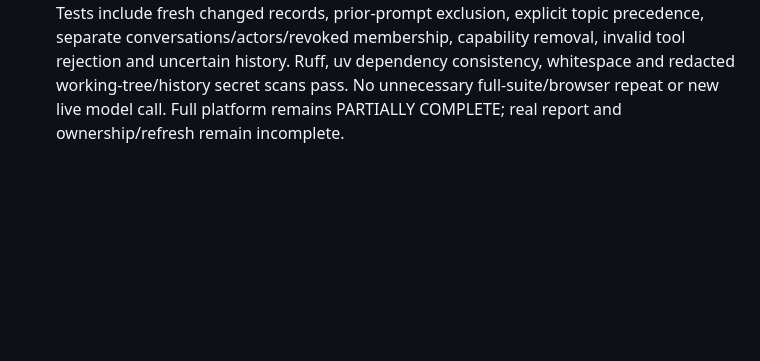
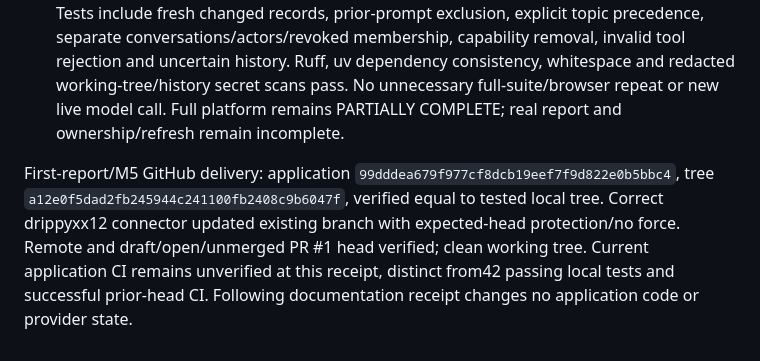
Before and after one commit to drippyxx12/Ayo, a Markdown page: PROGRESS.md, the part around the change. Rendered like a GitHub page; blank space fills up the shorter version.

Commit message:
Record first-report readiness and contextual planning delivery

```diff
--- a/PROGRESS.md
+++ b/PROGRESS.md
@@ -226,3 +226,5 @@ GitHub follow-up delivery: application/recovery code `70f715f590d5b32ea28850b87c
 - Prepared exact1-page/1-base-credit/no-search/no-retry +1 existing-model analysis plan with USD0 authorized charge and UNKNOWN actual maximum until account/rights reviews pass. Source terms, Firecrawl commercial use/normal retention, Google public-data improvement/human-review acceptance, hosted egress/exact host and bounded policy remain specific gates. Founder questions are pending. Existing private-loader provider preflight exits2, zero network, correctly unarmed. Full report plan/approvals: docs/KONGA_FIRST_REPORT_REVIEW.md; readiness evidence: docs/evidence/konga-first-report-readiness.json and konga-provider-preparation.json.
 - Independent M5/C06 improvement: deterministic short follow-ups inherit only a validated prior read intent from the same actor/conversation/business. Fresh availability/tenant checks and tool reads are repeated; explicit new topic overrides; prior prompt/answer/snapshots never enter provider context. Failed/uncertain/pending/malformed history cannot supply a context plan. Optional plan context-message reference persists inside existing JSON for traceability; no migration. User-facing notice explains continuity/fresh records. No expanded tool/role/provider/action permission, private policy, branding or first500 changes.
 - Verification: `AYO_TEST_POSTGRES_URL=<disposable loopback PostgreSQL> .venv/bin/python -m pytest -q tests/test_assistant_followup.py tests/test_assistant.py --tb=short` -> **42 passed, zero failed/skipped**, actual SQLite/PostgreSQL17,33.20s, one upstream warning. Tests include fresh changed records, prior-prompt exclusion, explicit topic precedence, separate conversations/actors/revoked membership, capability removal, invalid tool rejection and uncertain history. Ruff, uv dependency consistency, whitespace and redacted working-tree/history secret scans pass. No unnecessary full-suite/browser repeat or new live model call. Full platform remains PARTIALLY COMPLETE; real report and ownership/refresh remain incomplete.
+
+First-report/M5 GitHub delivery: application `99dddea679f977cf8dcb19eef7f9d822e0b5bbc4`, tree `a12e0f5dad2fb245944c241100fb2408c9b6047f`, verified equal to tested local tree. Correct drippyxx12 connector updated existing branch with expected-head protection/no force. Remote and draft/open/unmerged PR #1 head verified; clean working tree. Current application CI remains unverified at this receipt, distinct from42 passing local tests and successful prior-head CI. Following documentation receipt changes no application code or provider state.
```
Also changed, not shown: MEMORY.md (+2 -0 lines).
